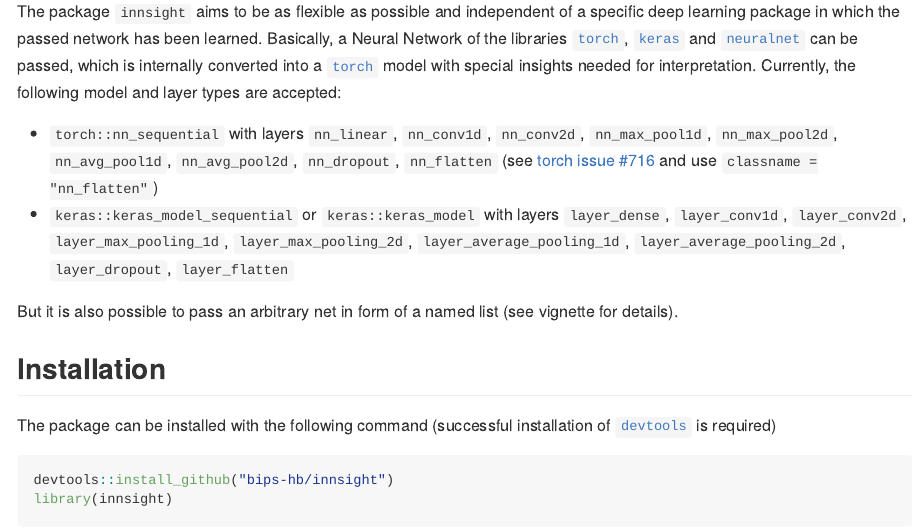
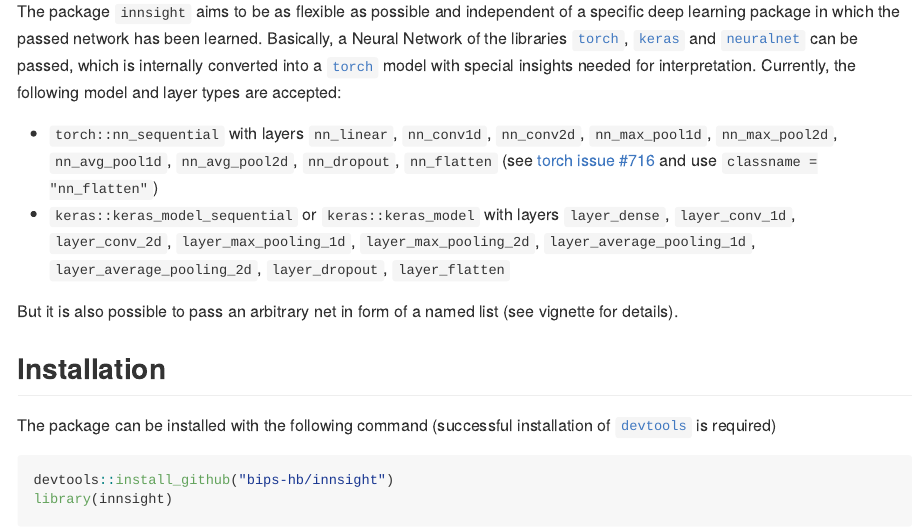
Before and after one commit to bips-hb/innsight, an R Markdown document (README.Rmd): the page in a window 1100 px wide, from 590 px down. The pictures show the output file README.md that the author committed with the source, drawn offline in the style of GitHub; badge pictures from the web are left out.

Commit message:
Fix typos in README

```diff
--- a/README.Rmd
+++ b/README.Rmd
@@ -56,8 +56,8 @@
 `nn_max_pool1d`, `nn_max_pool2d`, `nn_avg_pool1d`, `nn_avg_pool2d`,
 `nn_dropout`, `nn_flatten` (see [torch issue #716](https://github.com/mlverse/torch/issues/716#issuecomment-946117545) and use
 `classname = "nn_flatten"`)
-* `keras::keras_model_sequential` or `keras::keras_model` with layers `layer_dense`, `layer_conv1d`,
-`layer_conv2d`, `layer_max_pooling_1d`, `layer_max_pooling_2d`,
+* `keras::keras_model_sequential` or `keras::keras_model` with layers `layer_dense`, `layer_conv_1d`,
+`layer_conv_2d`, `layer_max_pooling_1d`, `layer_max_pooling_2d`,
 `layer_average_pooling_1d`, `layer_average_pooling_2d`, `layer_dropout`, `layer_flatten`
 
 But it is also possible to pass an arbitrary net in form of a named list
```
Also changed, not shown: README.md.
